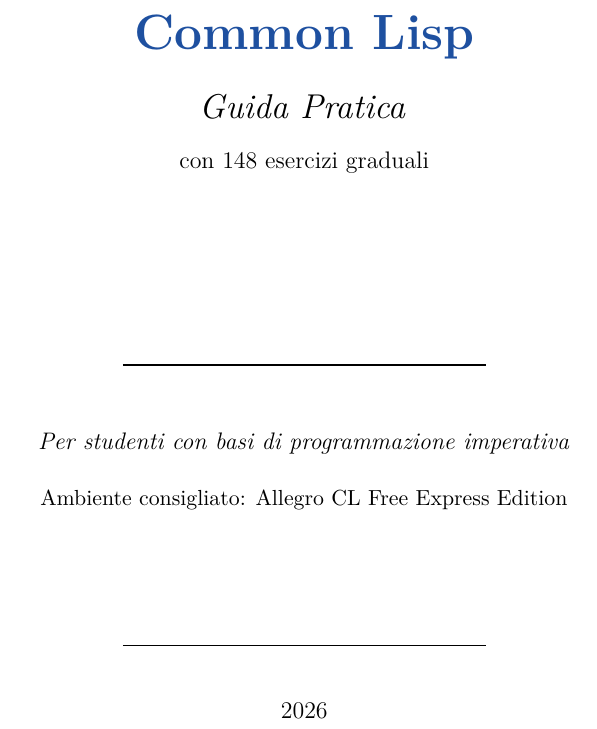
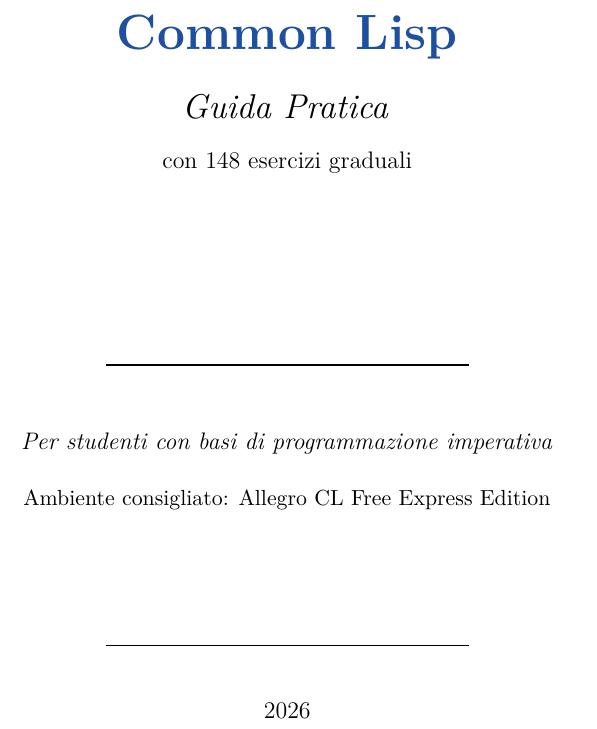
Before and after one commit to ccalzerano72/lisp-workbook, a LaTeX thesis (manuale/main.tex, which reads manuale/preamble.tex): part of page 1 of 112 before the commit and part of page 1 of 106 after it, cut so that both start at the same text. Compiled offline with pdfLaTeX.

Commit message:
docs(manuale): switch to single-sided layout with symmetric margins
- Change document class from twoside/openright to oneside for single-sided printing
- Replace asymmetric inner/outer margins with symmetric left/right margins (2.5cm each)
- Remove marginparwidth setting no longer needed for single-sided layout
- Simplify page headers to use single-sided format (leftmark on left, page number on right)
- Remove two-sided header variations (LE, RO, LO, RE) to match new layout structure

```diff
--- a/manuale/main.tex
+++ b/manuale/main.tex
@@ -2,7 +2,7 @@
 %  MAIN — Common Lisp: Guida Pratica
 %  Compilare con:  pdflatex main  (due volte per i riferimenti)
 % =============================================================
-\documentclass[a4paper,11pt,twoside,openright]{book}
+\documentclass[a4paper,11pt,oneside]{book}
 
 \input{preamble}
 
--- a/manuale/preamble.tex
+++ b/manuale/preamble.tex
@@ -19,8 +19,7 @@
 \usepackage[
   a4paper,
   top=2.5cm, bottom=2.8cm,
-  inner=2.8cm, outer=2.2cm,
-  marginparwidth=1.5cm
+  left=2.5cm, right=2.5cm
 ]{geometry}
 
 % --- Colori ---
@@ -316,9 +315,8 @@
 \usepackage{fancyhdr}
 \pagestyle{fancy}
 \fancyhf{}
-\fancyhead[LE,RO]{\small\thepage}
-\fancyhead[LO]{\small\nouppercase{\rightmark}}
-\fancyhead[RE]{\small\nouppercase{\leftmark}}
+\fancyhead[L]{\small\nouppercase{\leftmark}}
+\fancyhead[R]{\small\thepage}
 \renewcommand{\headrulewidth}{0.4pt}
 \fancypagestyle{plain}{%
   \fancyhf{}
```
